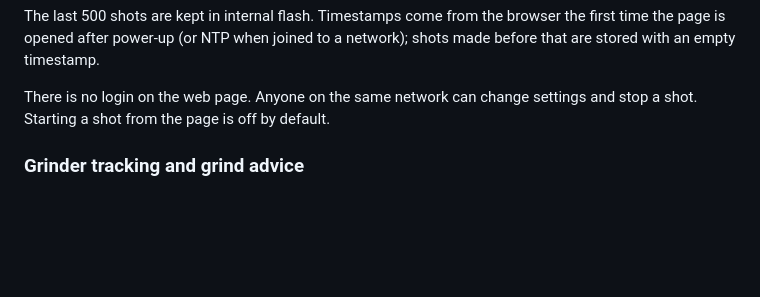
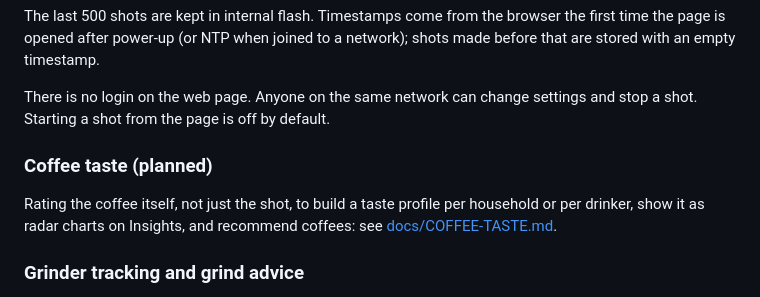
Before and after one commit to hallge/Brew-Controller, a Markdown page: README.md, the part around the change. Rendered like a GitHub page; blank space fills up the shorter version.

Commit message:
Docs: coffee taste design (ratings, profiles, radar charts, recommendations)
Co-Authored-By: Claude Opus 5.5 <noreply@anthropic.com>

```diff
--- a/README.md
+++ b/README.md
@@ -274,6 +274,11 @@ to a network); shots made before that are stored with an empty timestamp.
 
 There is no login on the web page. Anyone on the same network can change
 settings and stop a shot. Starting a shot from the page is off by default.
+
+### Coffee taste (planned)
+
+Rating the coffee itself, not just the shot, to build a taste profile per household or per drinker,
+show it as radar charts on Insights, and recommend coffees: see [docs/COFFEE-TASTE.md](docs/COFFEE-TASTE.md).
 
 ### Grinder tracking and grind advice
 
```
Also changed, not shown: docs/COFFEE-TASTE.md (added, +80 -0 lines).
